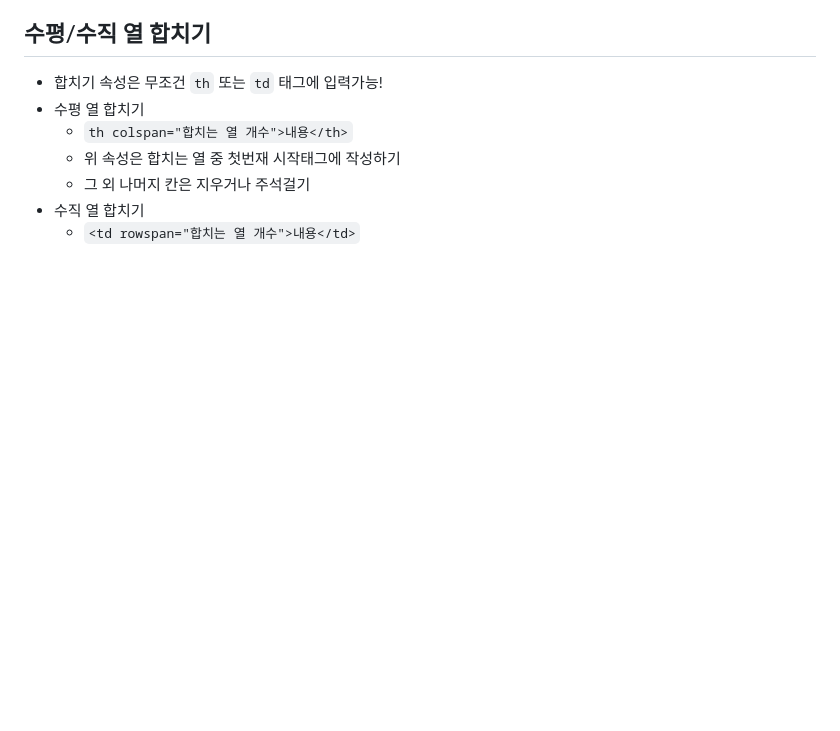
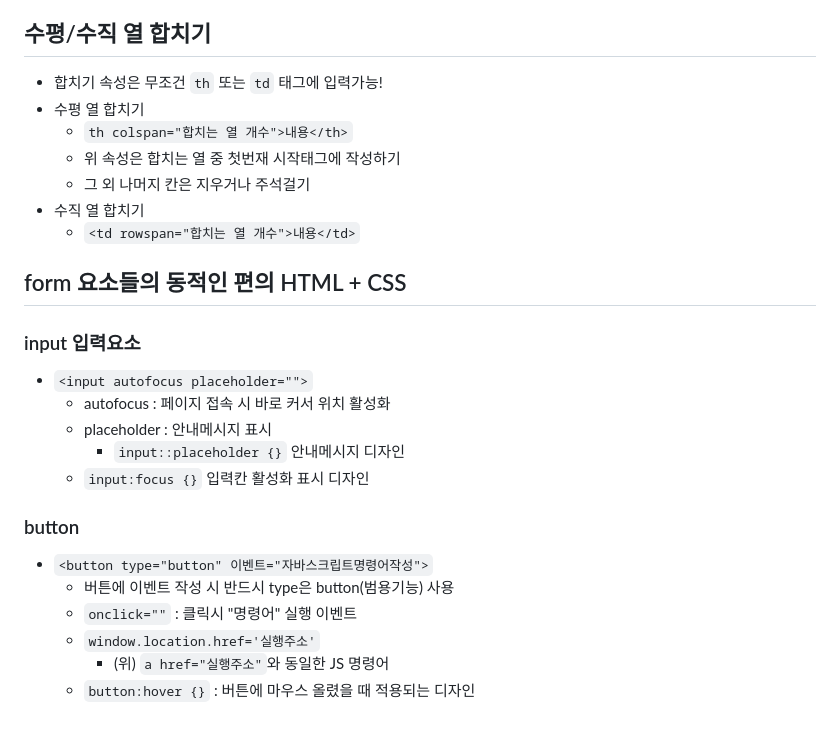
Before and after one commit to soyichoi/css_basic, a Markdown page: README.md, the part around the change. Rendered like a GitHub page; blank space fills up the shorter version.

Commit message:
form 공부

```diff
--- a/README.md
+++ b/README.md
@@ -78,3 +78,17 @@
     * 그 외 나머지 칸은 지우거나 주석걸기
 * 수직 열 합치기
     * `<td rowspan="합치는 열 개수">내용</td>`
+## form 요소들의 동적인 편의 HTML + CSS
+### input 입력요소
+* `<input autofocus placeholder="">`
+    * autofocus : 페이지 접속 시 바로 커서 위치 활성화
+    * placeholder : 안내메시지 표시
+        * `input::placeholder {}` 안내메시지 디자인
+    * `input:focus {}` 입력칸 활성화 표시 디자인
+### button
+* `<button type="button" 이벤트="자바스크립트명령어작성">`
+    * 버튼에 이벤트 작성 시 반드시 type은 button(범용기능) 사용
+    * `onclick=""` : 클릭시 "명령어" 실행 이벤트
+    * `window.location.href='실행주소'`
+        * (위) `a href="실행주소"`와 동일한 JS 명령어
+    * `button:hover {}` : 버튼에 마우스 올렸을 때 적용되는 디자인
```
